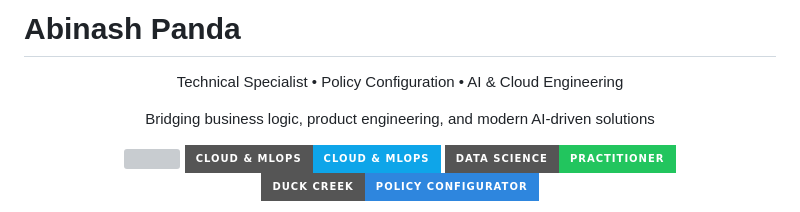
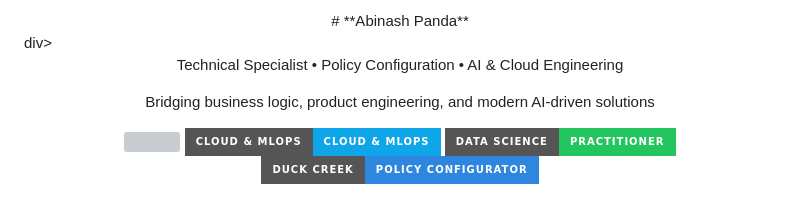
Before and after one commit to iamabinashpanda/iamabinashpanda, a Markdown page: README.md, the part around the change. Drawn GitHub-style; badges without logos; grey boxes are pictures that could not be loaded.

Commit message:
Improve header alignment in README
Updated header formatting and alignment in README.md.

```diff
--- a/README.md
+++ b/README.md
@@ -1,4 +1,6 @@
-# **Abinash Panda**
+<div align="center">
+  # **Abinash Panda**
+</div>div>
 
 <div align="center">
   <p style="font-size: 18px; font-weight: 700; margin: 6px 0 4px 0;">
```
